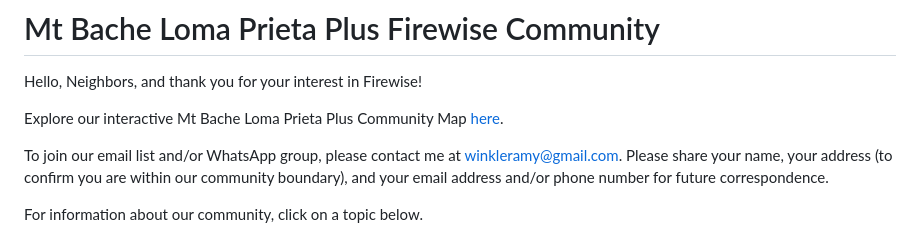
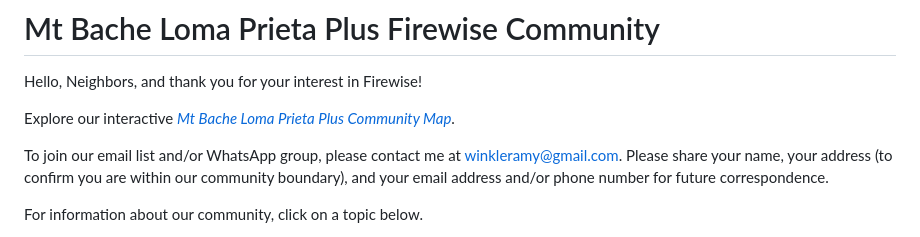
Before and after one commit to winkleramy/Firewise, a Markdown page: README.md, the part around the change. GitHub-like rendering.

```diff
--- a/README.md
+++ b/README.md
@@ -2,7 +2,7 @@
 
 Hello, Neighbors, and thank you for your interest in Firewise!
 
-Explore our interactive Mt Bache Loma Prieta Plus Community Map [here](https://winkleramy.github.io/MtBacheLomaPrietaPlus/map.html).
+Explore our interactive [*Mt Bache Loma Prieta Plus Community Map*](https://winkleramy.github.io/MtBacheLomaPrietaPlus/map.html).
 
 To join our email list and/or WhatsApp group, please contact me at [winkleramy@gmail.com](mailto:winkleramy@gmail.com?subject=Please%20Contact%20Me%20about%20Mt%20Bache%20Firewise%20Updates%20and%20Events). Please share your name, your address (to confirm you are within our community boundary), and your email address and/or phone number for future correspondence.
 
```
